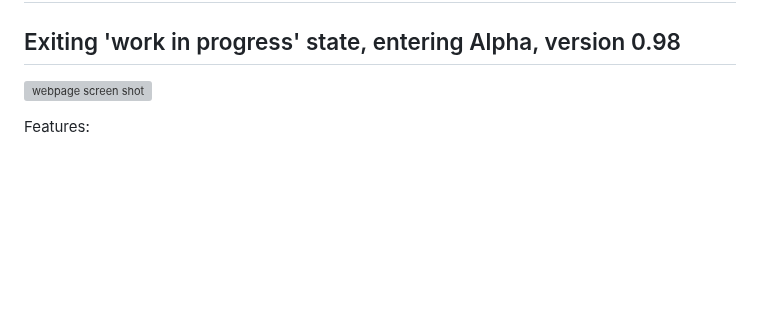
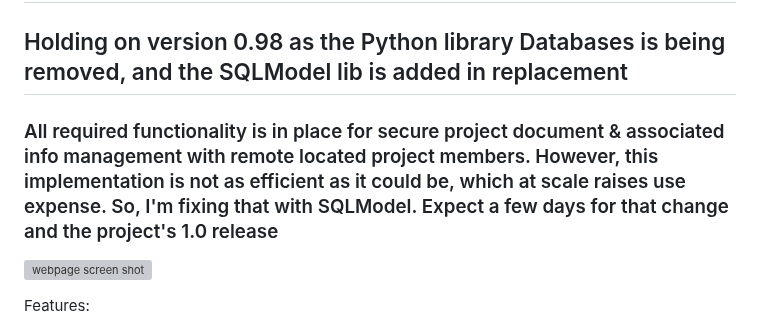
Before and after one commit to bsenftner/miniCMS, a Markdown page: README.md, the part around the change. Drawn GitHub-style; blank space fills up the shorter version; grey boxes are pictures that could not be loaded.

```diff
--- a/README.md
+++ b/README.md
@@ -1,6 +1,8 @@
 # A FastAPI based multi-user CMS / DMS experiment (content management & document management)
 
-## Exiting 'work in progress' state, entering Alpha, version 0.98
+## Holding on version 0.98 as the Python library Databases is being removed, and the SQLModel lib is added in replacement
+
+### All required functionality is in place for secure project document & associated info management with remote located project members. However, this implementation is not as efficient as it could be, which at scale raises use expense. So, I'm fixing that with SQLModel. Expect a few days for that change and the project's 1.0 release
 
 ![webpage screen shot](/src/app/static/AboutMiniCMS.jpg)
 
```
